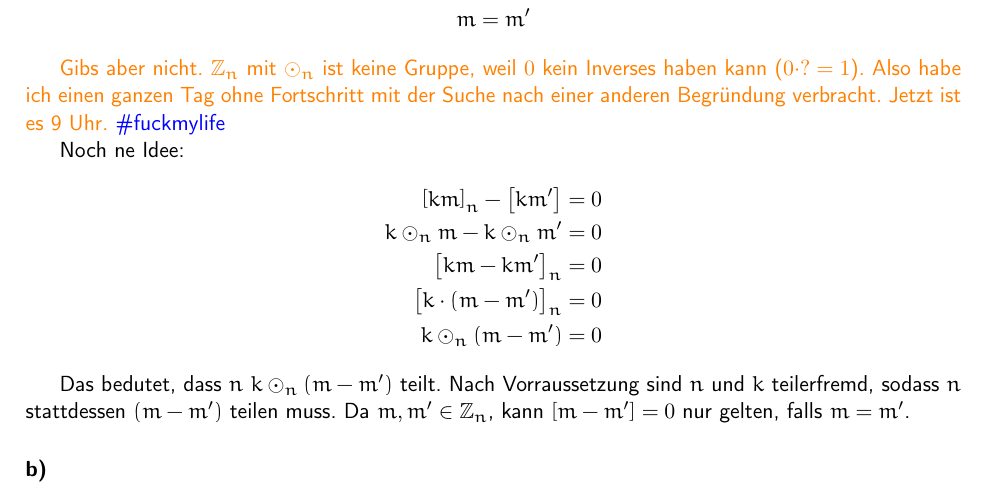
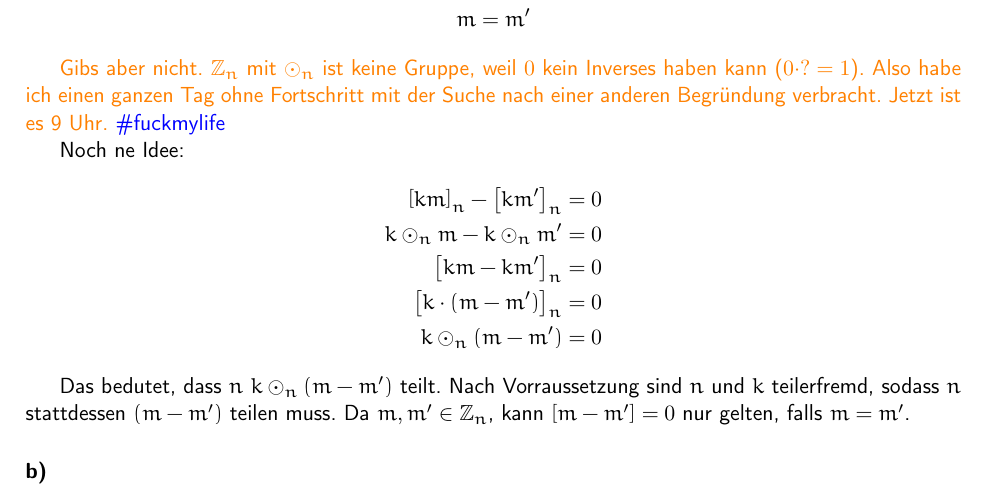
Before and after one commit to themightyoarfish/Kryptografische-Verfahren, a LaTeX document (Blatt 2/Blatt_02.tex): part of page 1 of 2, cut so that both start at the same text. Compiled offline with pdfLaTeX.

Commit message:
typo in 2.1.a)

```diff
--- a/Blatt 2/Blatt_02.tex
+++ b/Blatt 2/Blatt_02.tex
@@ -30,7 +30,7 @@ Fortschritt mit der Suche nach einer anderen Begründung verbracht. Jetzt ist es
 
 Noch ne Idee:
 \begin{align*}
-   \left[km\right]_n - \left[km^\prime\right] & = 0 \\
+   \left[km\right]_n - \left[km^\prime\right]_n & = 0 \\
    k\odot_n m - k \odot_n m^\prime            & = 0 \\
    \left[km - km^\prime\right]_n              & = 0 \\
    \left[k\cdot(m - m^\prime)\right]_n        & = 0 \\
```
